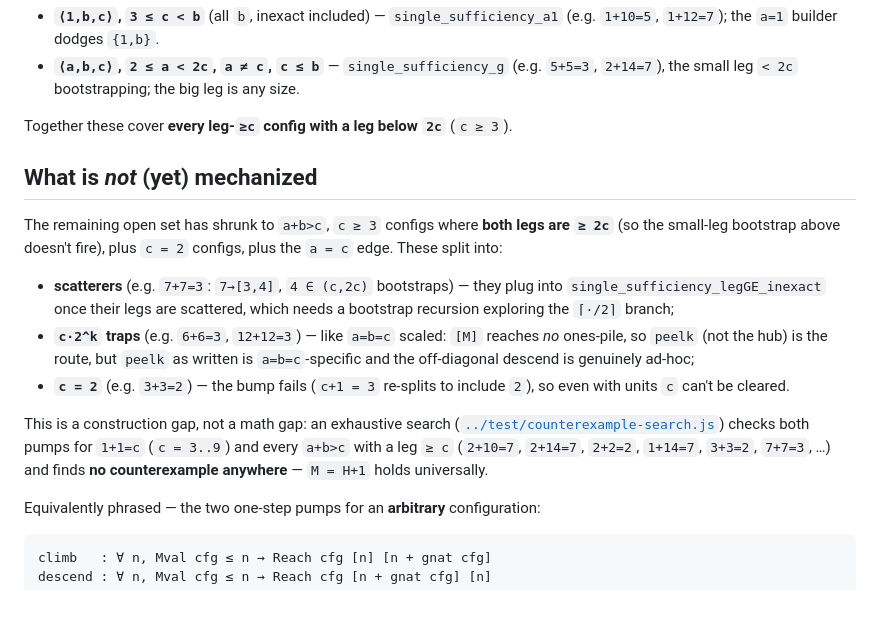
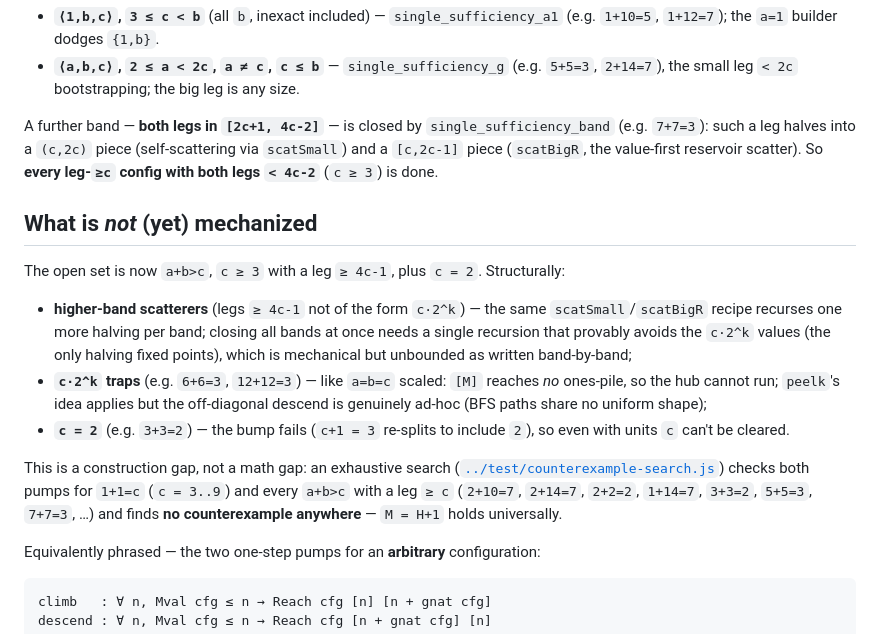
Before and after one commit to emblaisdell/yastupid, a Markdown page: lean/README.md, the part around the change. GitHub-like rendering; blank space fills up the shorter version.

Commit message:
Docs: record band [2c+1,4c-2] closed; residual = legs>=4c-1, c*2^k traps, c=2

```diff
--- a/lean/README.md
+++ b/lean/README.md
@@ -291,27 +291,30 @@ the first unit) closes:
 - **`⟨a,b,c⟩`, `2 ≤ a < 2c`, `a ≠ c`, `c ≤ b`** — `single_sufficiency_g` (e.g. `5+5=3`,
   `2+14=7`), the small leg `< 2c` bootstrapping; the big leg is any size.
 
-Together these cover **every leg-`≥c` config with a leg below `2c`** (`c ≥ 3`).
+A further band — **both legs in `[2c+1, 4c-2]`** — is closed by
+`single_sufficiency_band` (e.g. `7+7=3`): such a leg halves into a `(c,2c)` piece
+(self-scattering via `scatSmall`) and a `[c,2c-1]` piece (`scatBigR`, the value-first
+reservoir scatter).  So **every leg-`≥c` config with both legs `< 4c-2`** (`c ≥ 3`) is
+done.
 
 ## What is *not* (yet) mechanized
 
-The remaining open set has shrunk to `a+b>c`, `c ≥ 3` configs where **both legs are
-`≥ 2c`** (so the small-leg bootstrap above doesn't fire), plus `c = 2` configs, plus
-the `a = c` edge. These split into:
-- **scatterers** (e.g. `7+7=3`: `7→[3,4]`, `4 ∈ (c,2c)` bootstraps) — they plug into
-  `single_sufficiency_legGE_inexact` once their legs are scattered, which needs a
-  bootstrap recursion exploring the `⌈·/2⌉` branch;
+The open set is now `a+b>c`, `c ≥ 3` with a leg `≥ 4c-1`, plus `c = 2`. Structurally:
+- **higher-band scatterers** (legs `≥ 4c-1` not of the form `c·2^k`) — the same
+  `scatSmall`/`scatBigR` recipe recurses one more halving per band; closing all bands
+  at once needs a single recursion that provably avoids the `c·2^k` values (the only
+  halving fixed points), which is mechanical but unbounded as written band-by-band;
 - **`c·2^k` traps** (e.g. `6+6=3`, `12+12=3`) — like `a=b=c` scaled: `[M]` reaches *no*
-  ones-pile, so `peelk` (not the hub) is the route, but `peelk` as written is
-  `a=b=c`-specific and the off-diagonal descend is genuinely ad-hoc;
+  ones-pile, so the hub cannot run; `peelk`'s idea applies but the off-diagonal
+  descend is genuinely ad-hoc (BFS paths share no uniform shape);
 - **`c = 2`** (e.g. `3+3=2`) — the bump fails (`c+1 = 3` re-splits to include `2`), so
   even with units `c` can't be cleared.
 
 This is a construction gap, not a math gap: an exhaustive search
 ([`../test/counterexample-search.js`](../test/counterexample-search.js)) checks both
 pumps for `1+1=c` (`c = 3..9`) and every `a+b>c` with a leg `≥ c` (`2+10=7`, `2+14=7`,
-`2+2=2`, `1+14=7`, `3+3=2`, `7+7=3`, …) and finds **no counterexample anywhere** —
-`M = H+1` holds universally.
+`2+2=2`, `1+14=7`, `3+3=2`, `5+5=3`, `7+7=3`, …) and finds **no counterexample
+anywhere** — `M = H+1` holds universally.
 
 Equivalently phrased — the two one-step pumps for an **arbitrary** configuration:
 
```
